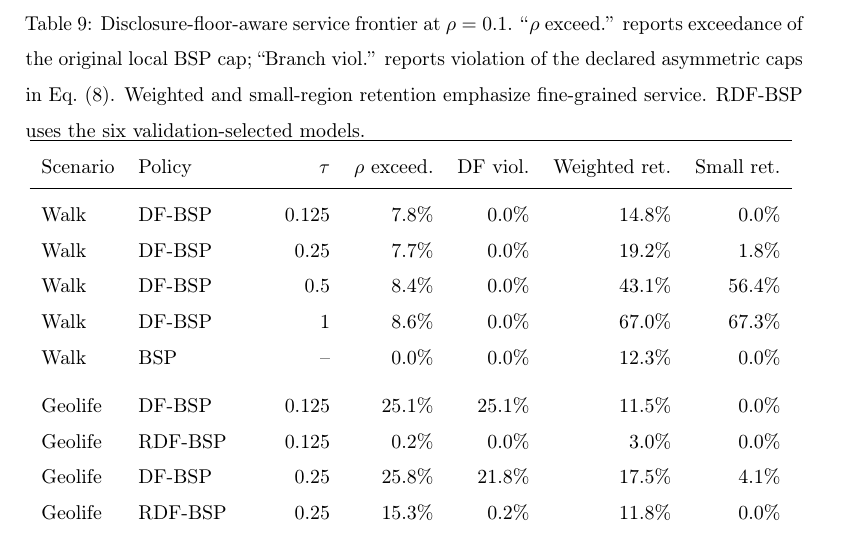
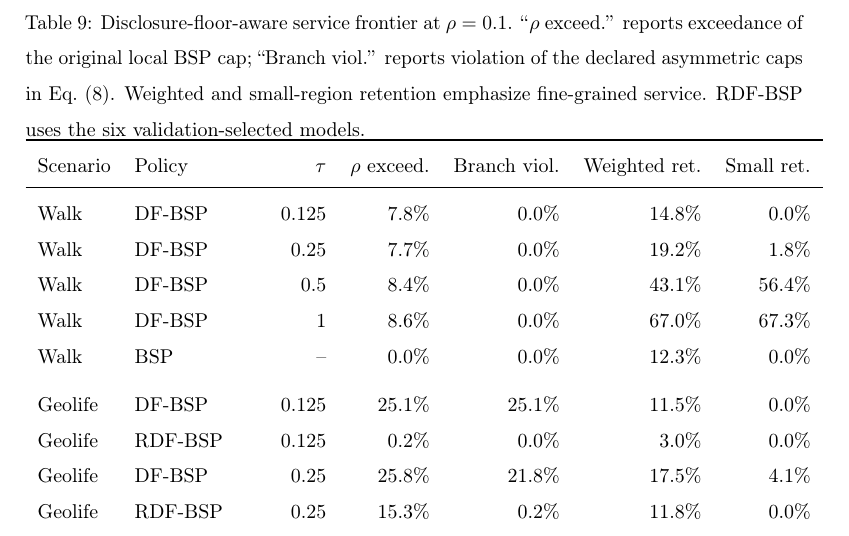
Before and after one commit to js110/Bpaper, a LaTeX paper (paper/main.tex, which reads paper/dfbsp_table.tex): part of page 45 of 56, cut so that both start at the same text. Compiled offline with pdfLaTeX.

Commit message:
Rename branch-cap violation column

```diff
--- a/paper/dfbsp_table.tex
+++ b/paper/dfbsp_table.tex
@@ -1,6 +1,6 @@
 \begin{tabular}{llrrrrr}
 \toprule
-Scenario & Policy & $\tau$ & $\rho$ exceed. & DF viol. & Weighted ret. & Small ret. \\
+Scenario & Policy & $\tau$ & $\rho$ exceed. & Branch viol. & Weighted ret. & Small ret. \\
 \midrule
 Walk & DF-BSP & 0.125 & 7.8\% & 0.0\% & 14.8\% & 0.0\% \\
 Walk & DF-BSP & 0.25 & 7.7\% & 0.0\% & 19.2\% & 1.8\% \\
```
